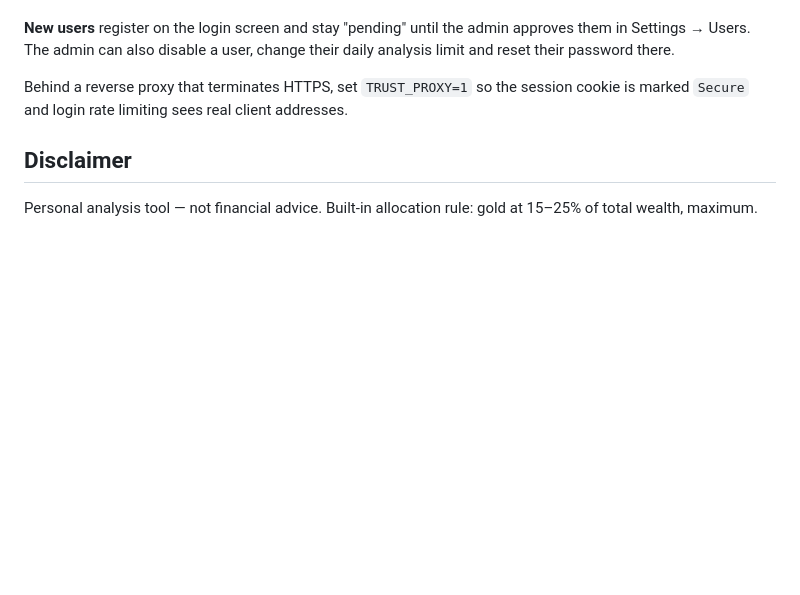
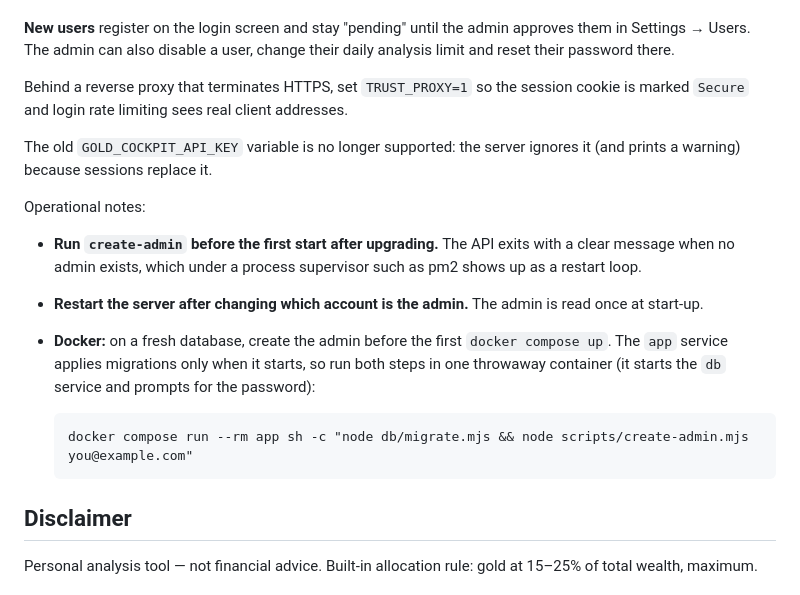
Before and after one commit to mysadm/Gold_cockbit, a Markdown page: README.md, the part around the change. Drawn GitHub-style; blank space fills up the shorter version.

Commit message:
docs: operational notes for admin setup, legacy API key and shared price writes
Co-Authored-By: Claude Sonnet 5 <noreply@anthropic.com>

```diff
--- a/README.md
+++ b/README.md
@@ -65,6 +65,22 @@ daily analysis limit and reset their password there.
 Behind a reverse proxy that terminates HTTPS, set `TRUST_PROXY=1` so the session
 cookie is marked `Secure` and login rate limiting sees real client addresses.
 
+The old `GOLD_COCKPIT_API_KEY` variable is no longer supported: the server ignores it
+(and prints a warning) because sessions replace it.
+
+Operational notes:
+
+- **Run `create-admin` before the first start after upgrading.** The API exits with a
+  clear message when no admin exists, which under a process supervisor such as pm2
+  shows up as a restart loop.
+- **Restart the server after changing which account is the admin.** The admin is read
+  once at start-up.
+- **Docker:** on a fresh database, create the admin before the first `docker compose up`.
+  The `app` service applies migrations only when it starts, so run both steps in one
+  throwaway container (it starts the `db` service and prompts for the password):
+
+      docker compose run --rm app sh -c "node db/migrate.mjs && node scripts/create-admin.mjs you@example.com"
+
 ## Disclaimer
 
 Personal analysis tool — not financial advice. Built-in allocation rule: gold at 15–25% of total wealth, maximum.
```
Also changed, not shown: 1 other file.
